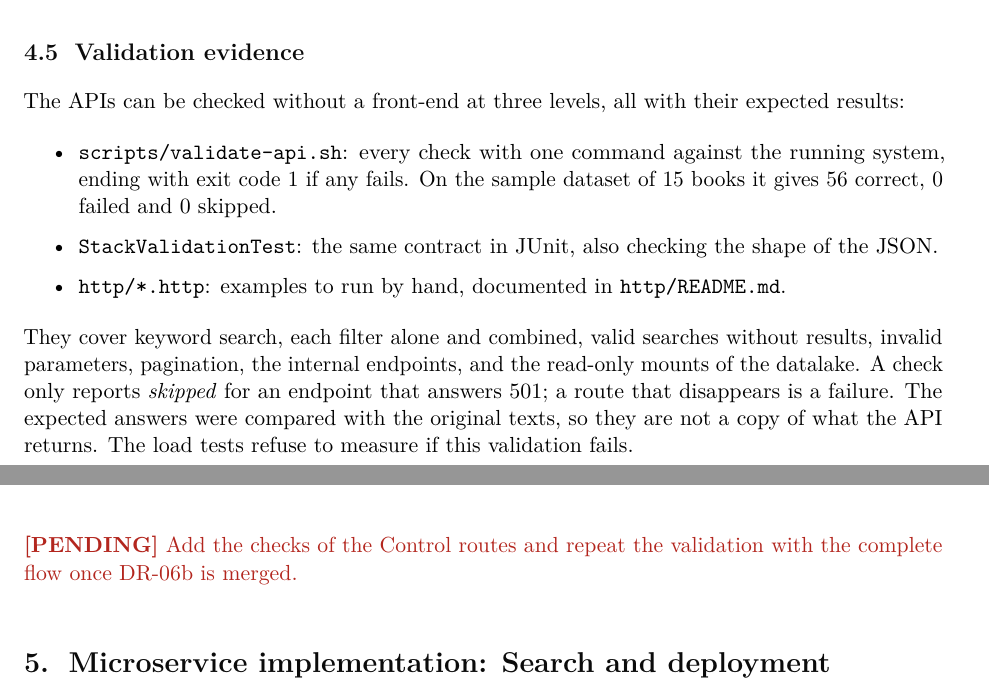
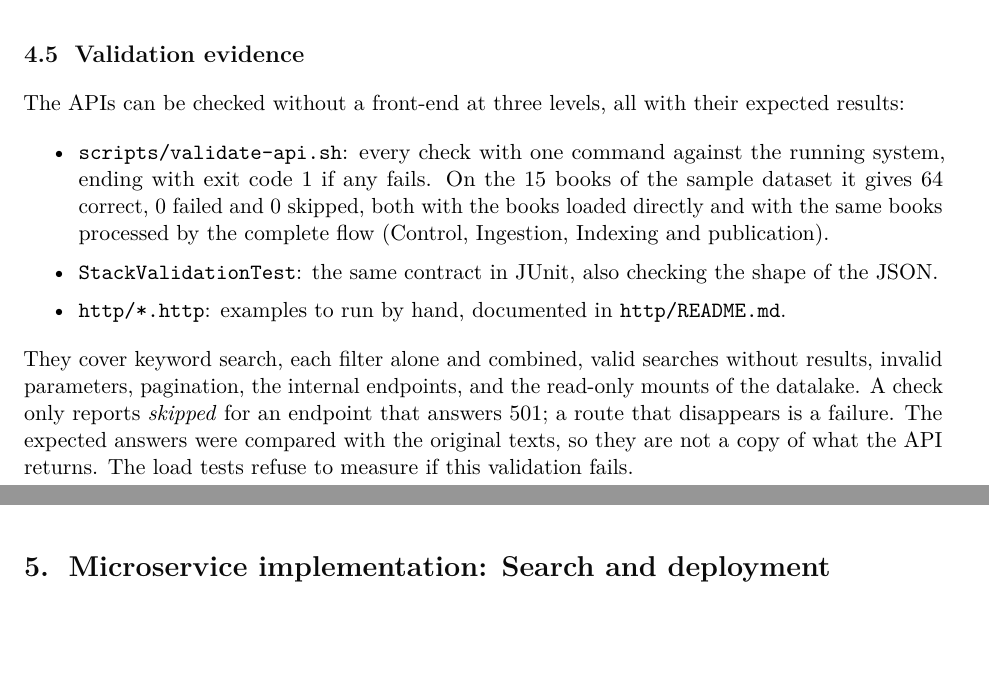
Before and after one commit to BigData-Ulpgc/stage_2, a LaTeX document (docs/report/search_part.tex, which reads docs/report/sections/04_api.tex): two parts of pages 5 and 6 of 9, joined at a grey line, cut so that both start at the same text, the shorter picture padded with empty space. Compiled offline with pdfLaTeX.

Commit message:
docs(report): validation with the complete flow (DP-13)
Co-Authored-By: Claude Opus 5.5 <noreply@anthropic.com>

```diff
--- a/docs/report/sections/04_api.tex
+++ b/docs/report/sections/04_api.tex
@@ -119,8 +119,9 @@ The APIs can be checked without a front-end at three levels, all with their expe
 
 \begin{itemize}
   \item \code{scripts/validate-api.sh}: every check with one command against the running system, ending
-        with exit code 1 if any fails. On the sample dataset of 15 books it gives 56 correct, 0 failed and
-        0 skipped.
+        with exit code 1 if any fails. On the 15 books of the sample dataset it gives 64 correct, 0 failed and
+        0 skipped, both with the books loaded directly and with the same books processed by the complete
+        flow (Control, Ingestion, Indexing and publication).
   \item \code{StackValidationTest}: the same contract in JUnit, also checking the shape of the JSON.
   \item \code{http/*.http}: examples to run by hand, documented in \code{http/README.md}.
 \end{itemize}
@@ -130,6 +131,3 @@ pagination, the internal endpoints, and the read-only mounts of the datalake. A
 \textit{skipped} for an endpoint that answers 501; a route that disappears is a failure. The expected answers
 were compared with the original texts, so they are not a copy of what the API returns. The load tests refuse
 to measure if this validation fails.
-
-\pending{Add the checks of the Control routes and repeat the validation with the complete flow once DR-06b is
-merged.}
```
